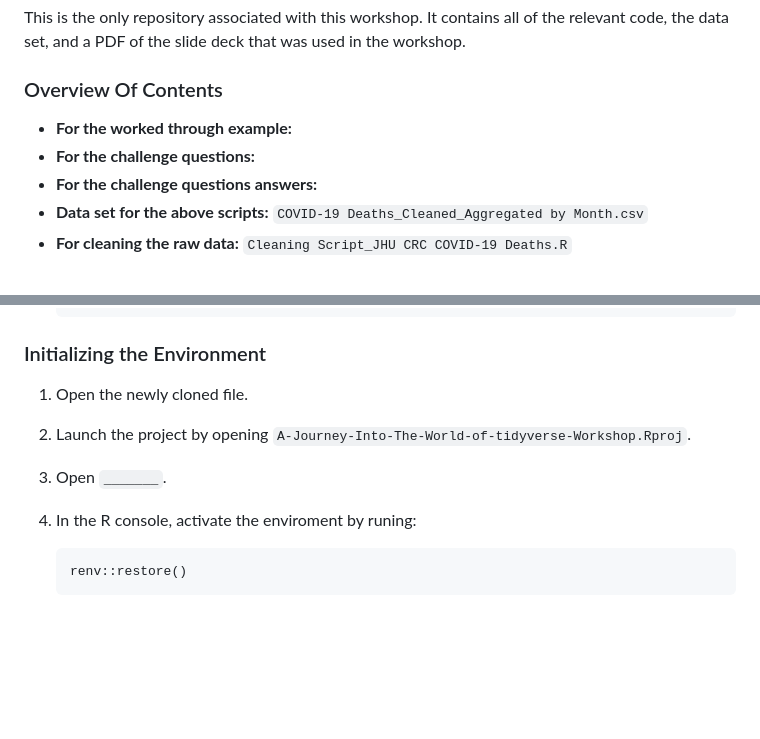
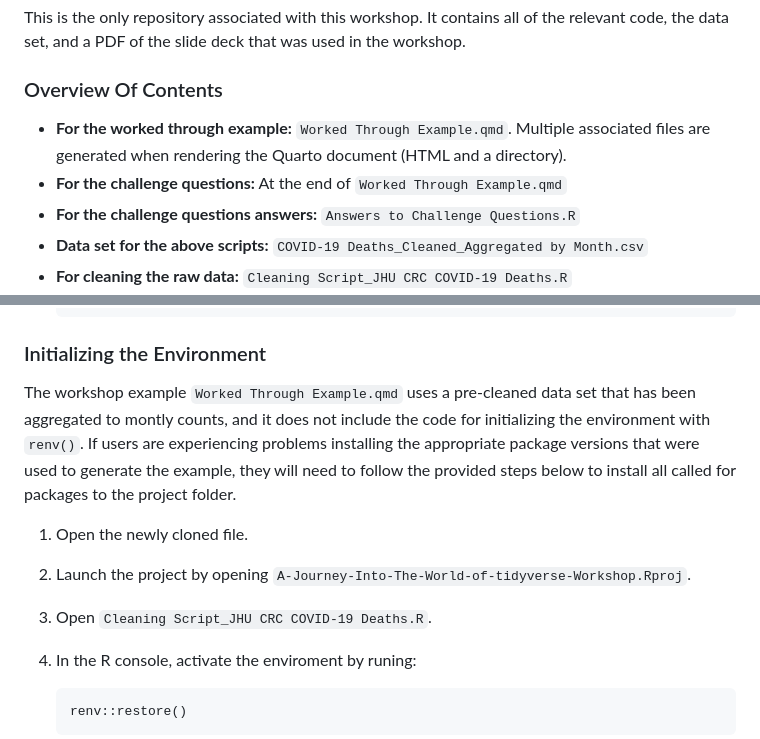
Before and after one commit to ysph-dsde/A-Journey-Into-The-World-of-tidyverse-Workshop, a Markdown page: README.md, 2 parts joined by grey strips. Drawn GitHub-style; blank space fills up the shorter version.

Commit message:
Update README.md
Completed the file name descriptions and renv() directions.

````diff
--- a/README.md
+++ b/README.md
@@ -24,9 +24,9 @@ This is the only repository associated with this workshop. It contains all of th
 
 ### Overview Of Contents
 
-- **For the worked through example:**
-- **For the challenge questions:**
-- **For the challenge questions answers:**
+- **For the worked through example:** `Worked Through Example.qmd`. Multiple associated files are generated when rendering the Quarto document (HTML and a directory).
+- **For the challenge questions:** At the end of `Worked Through Example.qmd`
+- **For the challenge questions answers:** `Answers to Challenge Questions.R`
 - **Data set for the above scripts:** `COVID-19 Deaths_Cleaned_Aggregated by Month.csv`
 - **For cleaning the raw data:** `Cleaning Script_JHU CRC COVID-19 Deaths.R`
 - **R version:** 4.4.1
@@ -131,9 +131,11 @@ Now that you have copied this repository into your own GitHub, you are ready to
 
 ### Initializing the Environment
 
+The workshop example `Worked Through Example.qmd` uses a pre-cleaned data set that has been aggregated to montly counts, and it does not include the code for initializing the environment with `renv()`. If users are experiencing problems installing the appropriate package versions that were used to generate the example, they will need to follow the provided steps below to install all called for packages to the project folder.
+
 1. Open the newly cloned file.
 2. Launch the project by opening `A-Journey-Into-The-World-of-tidyverse-Workshop.Rproj`.
-3. Open `_______`.
+3. Open `Cleaning Script_JHU CRC COVID-19 Deaths.R`.
 4. In the R console, activate the enviroment by runing:
     ```
     renv::restore()
````
